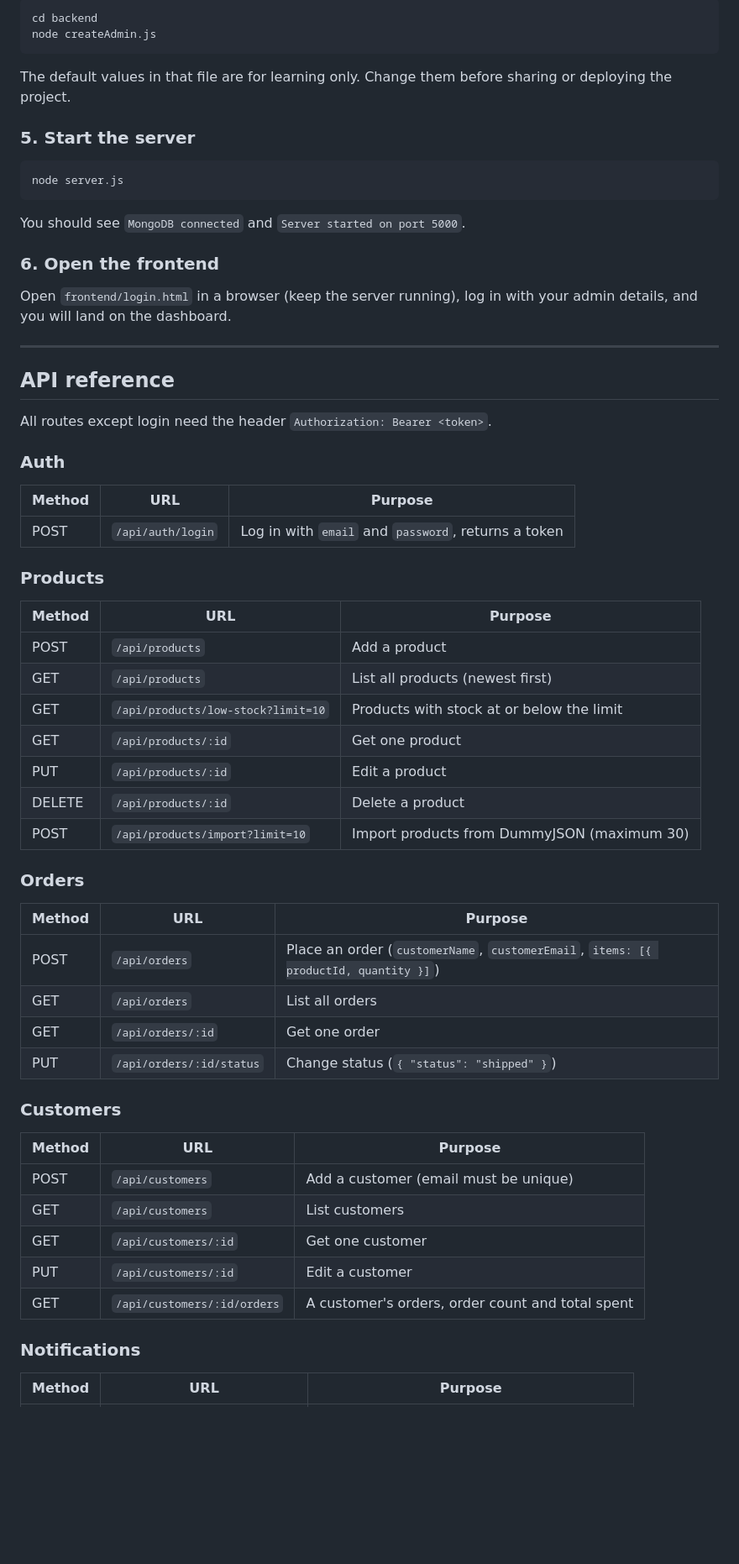
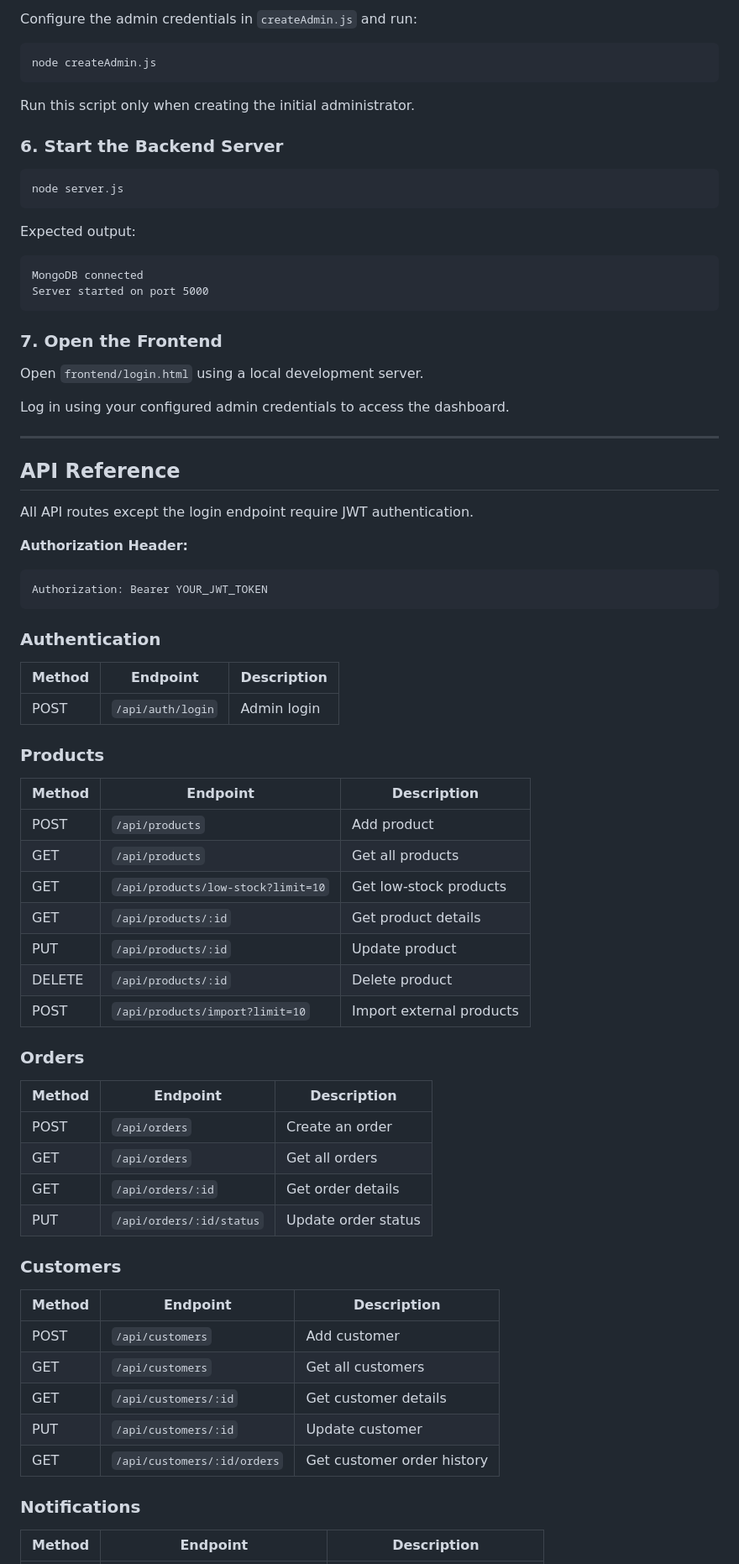
Before and after one commit to adharshms023-wq/techmart, a Markdown page: README.md, the part around one of its changes. Shown at 84% size. Rendered like a GitHub page; blank space fills up the shorter version.

````diff
--- a/README.md
+++ b/README.md
@@ -96,61 +212,81 @@ Open `backend/createAdmin.js` and set your own admin name, email and password, t
 
-```
-cd backend
+Configure the admin credentials in `createAdmin.js` and run:
+
+```bash
 node createAdmin.js
 ```
 
-The default values in that file are for learning only. Change them before sharing or deploying the project.
+Run this script only when creating the initial administrator.
 
-### 5. Start the server
+### 6. Start the Backend Server
 
-```
+```bash
 node server.js
 ```
 
-You should see `MongoDB connected` and `Server started on port 5000`.
+Expected output:
 
-### 6. Open the frontend
-Open `frontend/login.html` in a browser (keep the server running), log in with your admin details, and you will land on the dashboard.
+```text
+MongoDB connected
+Server started on port 5000
+```
+
+### 7. Open the Frontend
+
+Open `frontend/login.html` using a local development server.
+
+Log in using your configured admin credentials to access the dashboard.
 
 ---
 
-## API reference
+## API Reference
 
-All routes except login need the header `Authorization: Bearer <token>`.
+All API routes except the login endpoint require JWT authentication.
 
-### Auth
-| Method | URL | Purpose |
+**Authorization Header:**
+
+```http
+Authorization: Bearer YOUR_JWT_TOKEN
+```
+
+### Authentication
+
+| Method | Endpoint | Description |
 |---|---|---|
-| POST | `/api/auth/login` | Log in with `email` and `password`, returns a token |
+| POST | `/api/auth/login` | Admin login |
 
 ### Products
-| Method | URL | Purpose |
+
+| Method | Endpoint | Description |
 |---|---|---|
-| POST | `/api/products` | Add a product |
-| GET | `/api/products` | List all products (newest first) |
-| GET | `/api/products/low-stock?limit=10` | Products with stock at or below the limit |
-| GET | `/api/products/:id` | Get one product |
-| PUT | `/api/products/:id` | Edit a product |
-| DELETE | `/api/products/:id` | Delete a product |
-| POST | `/api/products/import?limit=10` | Import products from DummyJSON (maximum 30) |
+| POST | `/api/products` | Add product |
+| GET | `/api/products` | Get all products |
+| GET | `/api/products/low-stock?limit=10` | Get low-stock products |
+| GET | `/api/products/:id` | Get product details |
+| PUT | `/api/products/:id` | Update product |
+| DELETE | `/api/products/:id` | Delete product |
+| POST | `/api/products/import?limit=10` | Import external products |
 
 ### Orders
-| Method | URL | Purpose |
+
+| Method | Endpoint | Description |
 |---|---|---|
-| POST | `/api/orders` | Place an order (`customerName`, `customerEmail`, `items: [{ productId, quantity }]`) |
-| GET | `/api/orders` | List all orders |
-| GET | `/api/orders/:id` | Get one order |
-| PUT | `/api/orders/:id/status` | Change status (`{ "status": "shipped" }`) |
+| POST | `/api/orders` | Create an order |
+| GET | `/api/orders` | Get all orders |
+| GET | `/api/orders/:id` | Get order details |
+| PUT | `/api/orders/:id/status` | Update order status |
 
 ### Customers
-| Method | URL | Purpose |
+
+| Method | Endpoint | Description |
 |---|---|---|
-| POST | `/api/customers` | Add a customer (email must be unique) |
-| GET | `/api/customers` | List customers |
-| GET | `/api/customers/:id` | Get one customer |
-| PUT | `/api/customers/:id` | Edit a customer |
-| GET | `/api/customers/:id/orders` | A customer's orders, order count and total spent |
+| POST | `/api/customers` | Add customer |
+| GET | `/api/customers` | Get all customers |
+| GET | `/api/customers/:id` | Get customer details |
+| PUT | `/api/customers/:id` | Update customer |
+| GET | `/api/customers/:id/orders` | Get customer order history |
 
 ### Notifications
-| Method | URL | Purpose |
+
+| Method | Endpoint | Description |
 |---|---|---|
````
Also changed, not shown: other parts of README.md (+274 -93 lines).
